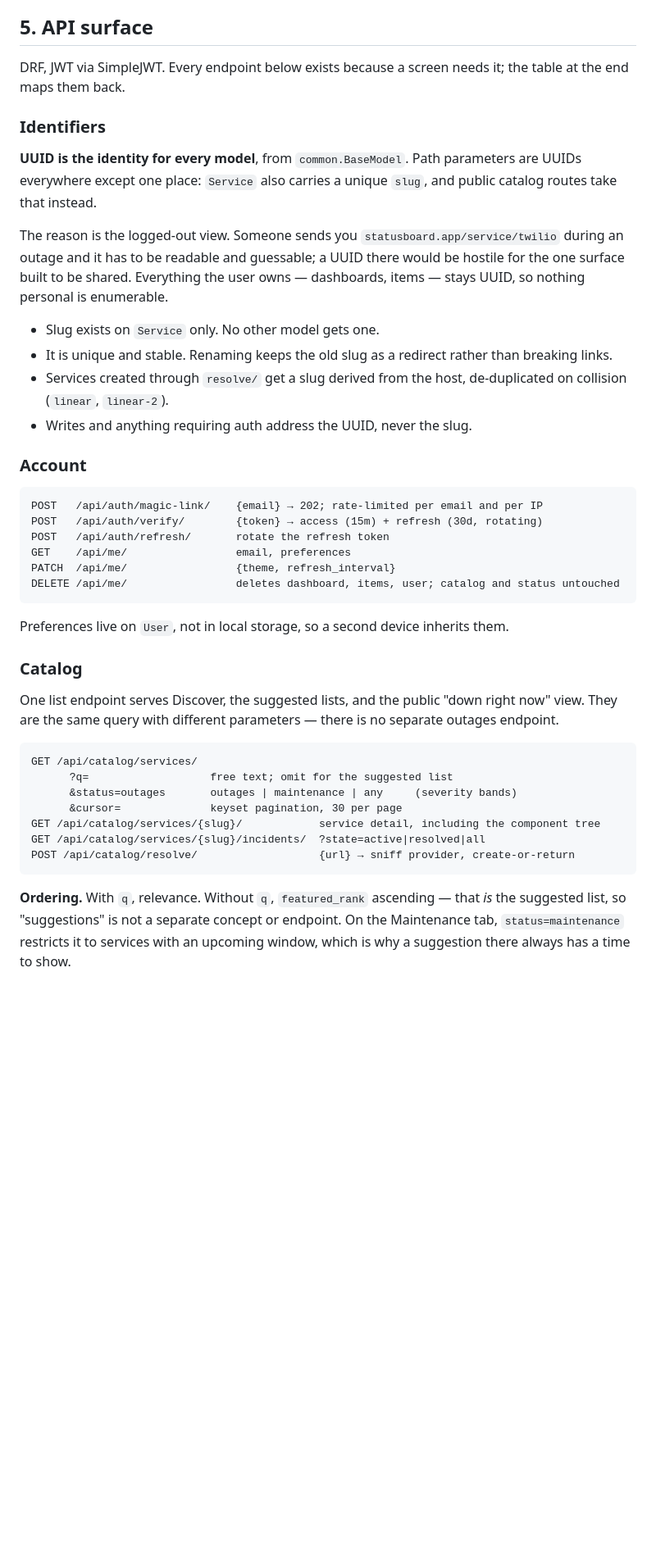
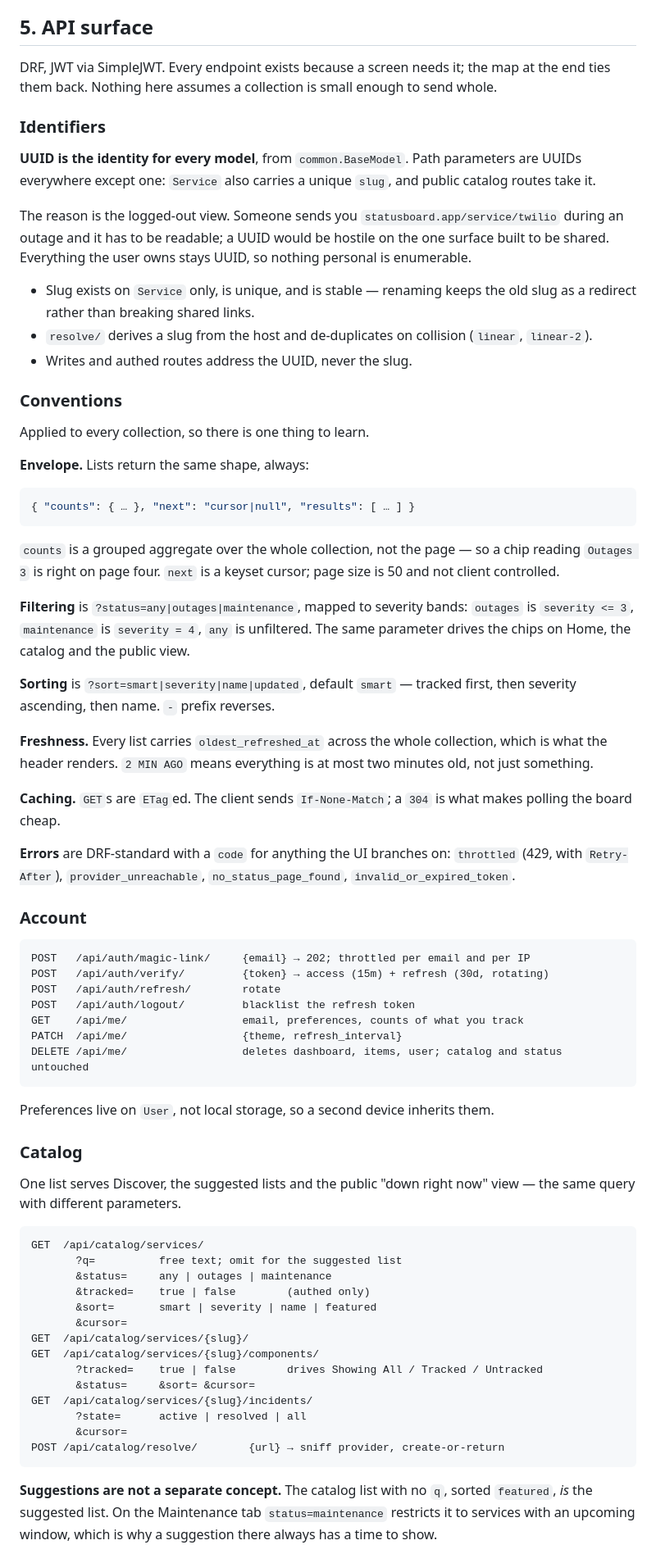
Before and after one commit to thalida/statusboard, a Markdown page: docs/specs/2026-08-23-statusboard-design.md, the part around one of its changes. Shown at 82% size. GitHub-like rendering; blank space fills up the shorter version.

````diff
--- a/docs/specs/2026-08-23-statusboard-design.md
+++ b/docs/specs/2026-08-23-statusboard-design.md
@@ -173,56 +173,91 @@ the user, is specified in §5 under **Refresh**.
 
 ## 5. API surface
 
-DRF, JWT via SimpleJWT. Every endpoint below exists because a screen needs it; the table at the
-end maps them back.
+DRF, JWT via SimpleJWT. Every endpoint exists because a screen needs it; the map at the end ties
+them back. Nothing here assumes a collection is small enough to send whole.
 
 ### Identifiers
 
 **UUID is the identity for every model**, from `common.BaseModel`. Path parameters are UUIDs
-everywhere except one place: `Service` also carries a unique `slug`, and public catalog routes
-take that instead.
+everywhere except one: `Service` also carries a unique `slug`, and public catalog routes take it.
 
 The reason is the logged-out view. Someone sends you `statusboard.app/service/twilio` during an
-outage and it has to be readable and guessable; a UUID there would be hostile for the one surface
-built to be shared. Everything the user owns — dashboards, items — stays UUID, so nothing personal
-is enumerable.
+outage and it has to be readable; a UUID would be hostile on the one surface built to be shared.
+Everything the user owns stays UUID, so nothing personal is enumerable.
 
-- Slug exists on `Service` only. No other model gets one.
-- It is unique and stable. Renaming keeps the old slug as a redirect rather than breaking links.
-- Services created through `resolve/` get a slug derived from the host, de-duplicated on
-  collision (`linear`, `linear-2`).
-- Writes and anything requiring auth address the UUID, never the slug.
+- Slug exists on `Service` only, is unique, and is stable — renaming keeps the old slug as a
+  redirect rather than breaking shared links.
+- `resolve/` derives a slug from the host and de-duplicates on collision (`linear`, `linear-2`).
+- Writes and authed routes address the UUID, never the slug.
+
+### Conventions
+
+Applied to every collection, so there is one thing to learn.
+
+**Envelope.** Lists return the same shape, always:
+
+```json
+{ "counts": { … }, "next": "cursor|null", "results": [ … ] }
+```
+
+`counts` is a grouped aggregate over the whole collection, not the page — so a chip reading
+`Outages 3` is right on page four. `next` is a keyset cursor; page size is 50 and not client
+controlled.
+
+**Filtering** is `?status=any|outages|maintenance`, mapped to severity bands: `outages` is
+`severity <= 3`, `maintenance` is `severity = 4`, `any` is unfiltered. The same parameter drives
+the chips on Home, the catalog and the public view.
+
+**Sorting** is `?sort=smart|severity|name|updated`, default `smart` — tracked first, then severity
+ascending, then name. `-` prefix reverses.
+
+**Freshness.** Every list carries `oldest_refreshed_at` across the whole collection, which is what
+the header renders. `2 MIN AGO` means everything is at most two minutes old, not just something.
+
+**Caching.** `GET`s are `ETag`ed. The client sends `If-None-Match`; a `304` is what makes polling
+the board cheap.
+
+**Errors** are DRF-standard with a `code` for anything the UI branches on:
+`throttled` (429, with `Retry-After`), `provider_unreachable`, `no_status_page_found`,
+`invalid_or_expired_token`.
 
 ### Account
 
 ```
-POST   /api/auth/magic-link/    {email} → 202; rate-limited per email and per IP
-POST   /api/auth/verify/        {token} → access (15m) + refresh (30d, rotating)
-POST   /api/auth/refresh/       rotate the refresh token
-GET    /api/me/                 email, preferences
-PATCH  /api/me/                 {theme, refresh_interval}
-DELETE /api/me/                 deletes dashboard, items, user; catalog and status untouched
+POST   /api/auth/magic-link/     {email} → 202; throttled per email and per IP
+POST   /api/auth/verify/         {token} → access (15m) + refresh (30d, rotating)
+POST   /api/auth/refresh/        rotate
+POST   /api/auth/logout/         blacklist the refresh token
+GET    /api/me/                  email, preferences, counts of what you track
+PATCH  /api/me/                  {theme, refresh_interval}
+DELETE /api/me/                  deletes dashboard, items, user; catalog and status untouched
 ```
 
-Preferences live on `User`, not in local storage, so a second device inherits them.
+Preferences live on `User`, not local storage, so a second device inherits them.
 
 ### Catalog
 
-One list endpoint serves Discover, the suggested lists, and the public "down right now" view.
-They are the same query with different parameters — there is no separate outages endpoint.
+One list serves Discover, the suggested lists and the public "down right now" view — the same
+query with different parameters.
 
 ```
-GET /api/catalog/services/
-      ?q=                   free text; omit for the suggested list
-      &status=outages       outages | maintenance | any     (severity bands)
-      &cursor=              keyset pagination, 30 per page
-GET /api/catalog/services/{slug}/            service detail, including the component tree
-GET /api/catalog/services/{slug}/incidents/  ?state=active|resolved|all
-POST /api/catalog/resolve/                   {url} → sniff provider, create-or-return
+GET  /api/catalog/services/
+       ?q=          free text; omit for the suggested list
+       &status=     any | outages | maintenance
+       &tracked=    true | false        (authed only)
+       &sort=       smart | severity | name | featured
+       &cursor=
+GET  /api/catalog/services/{slug}/
+GET  /api/catalog/services/{slug}/components/
+       ?tracked=    true | false        drives Showing All / Tracked / Untracked
+       &status=     &sort= &cursor=
+GET  /api/catalog/services/{slug}/incidents/
+       ?state=      active | resolved | all
+       &cursor=
+POST /api/catalog/resolve/        {url} → sniff provider, create-or-return
 ```
 
-**Ordering.** With `q`, relevance. Without `q`, `featured_rank` ascending — that *is* the
-suggested list, so "suggestions" is not a separate concept or endpoint. On the Maintenance tab,
-`status=maintenance` restricts it to services with an upcoming window, which is why a suggestion
-there always has a time to show.
+**Suggestions are not a separate concept.** The catalog list with no `q`, sorted `featured`, *is*
+the suggested list. On the Maintenance tab `status=maintenance` restricts it to services with an
+upcoming window, which is why a suggestion there always has a time to show.
 
````
Also changed, not shown: other parts of docs/specs/2026-08-23-statusboard-design.md (+60 -63 lines).
